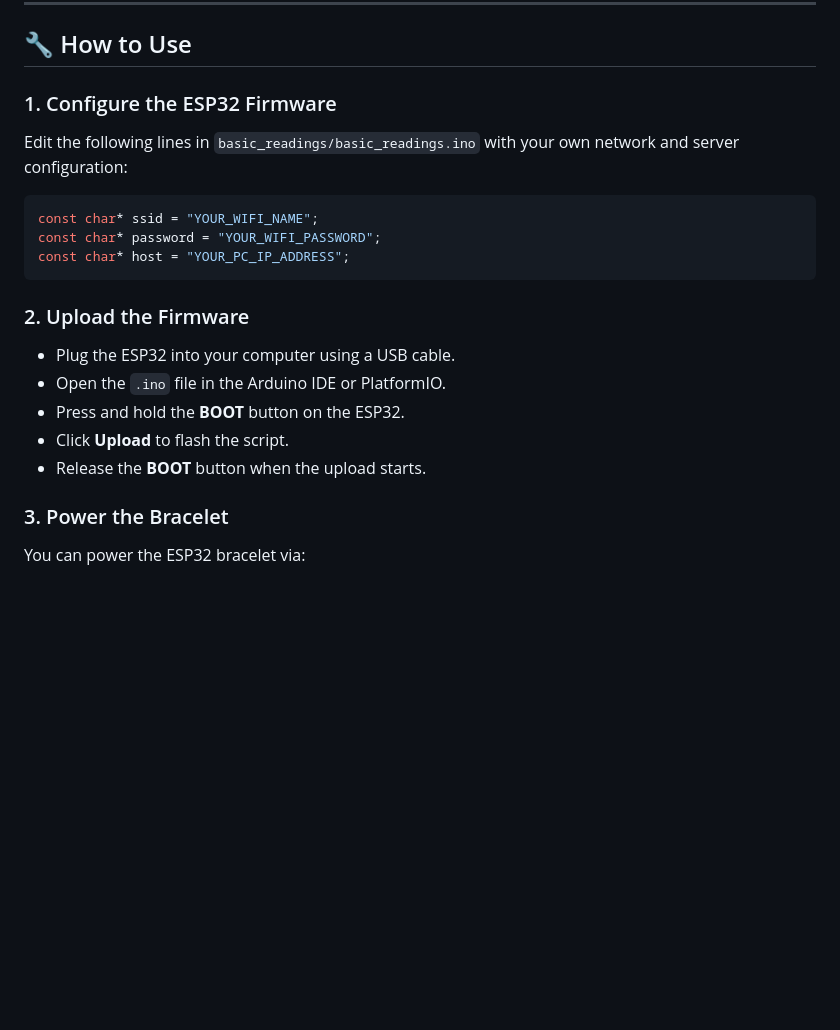
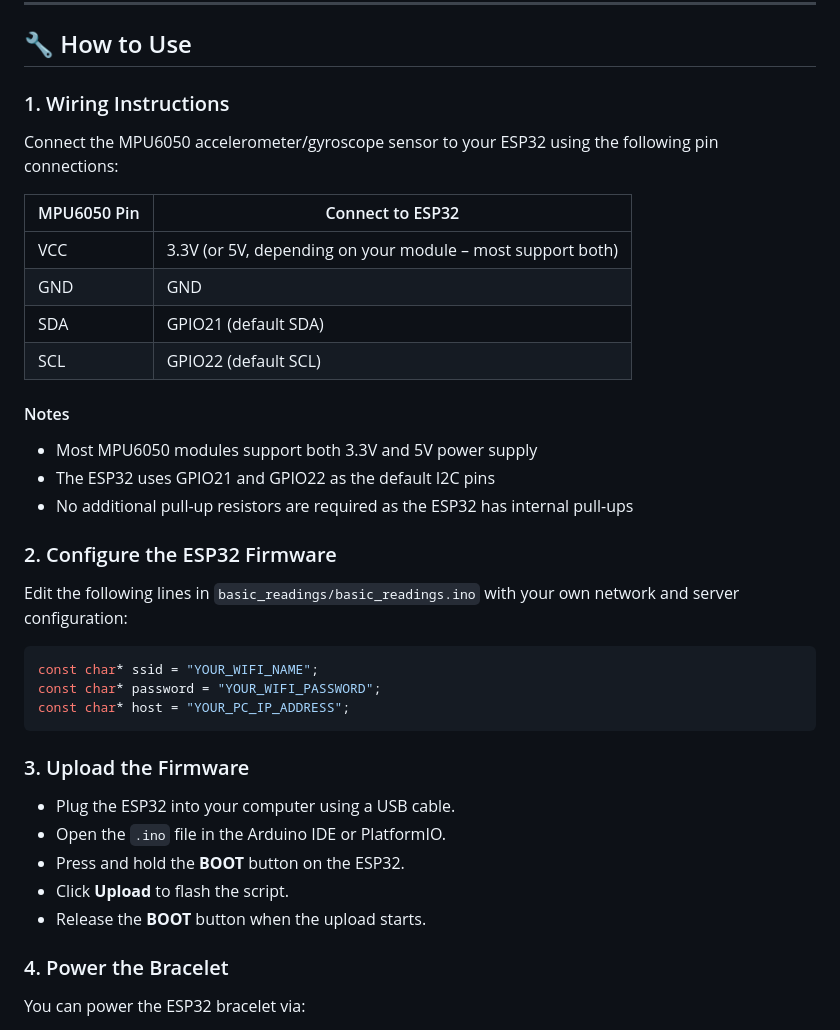
Before and after one commit to Hugaup/Bracelet_Intelligent, a Markdown page: README.md, the part around the change printed below. Drawn GitHub-style; blank space fills up the shorter version.

Commit message:
Update README.md
Added wiring instructions

````diff
--- a/README.md
+++ b/README.md
@@ -33,7 +33,24 @@ _Notebooks for data processing, feature extraction, and model training are inclu
 
 ## 🔧 How to Use
 
-### 1. Configure the ESP32 Firmware
+### 1. Wiring Instructions
+
+Connect the MPU6050 accelerometer/gyroscope sensor to your ESP32 using the following pin connections:
+
+| MPU6050 Pin | Connect to ESP32 |
+|-------------|-----------------|
+| VCC         | 3.3V (or 5V, depending on your module – most support both) |
+| GND         | GND             |
+| SDA         | GPIO21 (default SDA) |
+| SCL         | GPIO22 (default SCL) |
+
+#### Notes
+
+- Most MPU6050 modules support both 3.3V and 5V power supply
+- The ESP32 uses GPIO21 and GPIO22 as the default I2C pins
+- No additional pull-up resistors are required as the ESP32 has internal pull-ups
+
+### 2. Configure the ESP32 Firmware
 
 Edit the following lines in `basic_readings/basic_readings.ino` with your own network and server configuration:
 
@@ -43,7 +60,7 @@ const char* password = "YOUR_WIFI_PASSWORD";
 const char* host = "YOUR_PC_IP_ADDRESS";
 ```
 
-### 2. Upload the Firmware
+### 3. Upload the Firmware
 
 - Plug the ESP32 into your computer using a USB cable.
 - Open the `.ino` file in the Arduino IDE or PlatformIO.
@@ -51,7 +68,7 @@ const char* host = "YOUR_PC_IP_ADDRESS";
 - Click **Upload** to flash the script.
 - Release the **BOOT** button when the upload starts.
 
-### 3. Power the Bracelet
+### 4. Power the Bracelet
 
 You can power the ESP32 bracelet via:
 
````
Also changed, not shown: other parts of README.md (+19 -3 lines).
